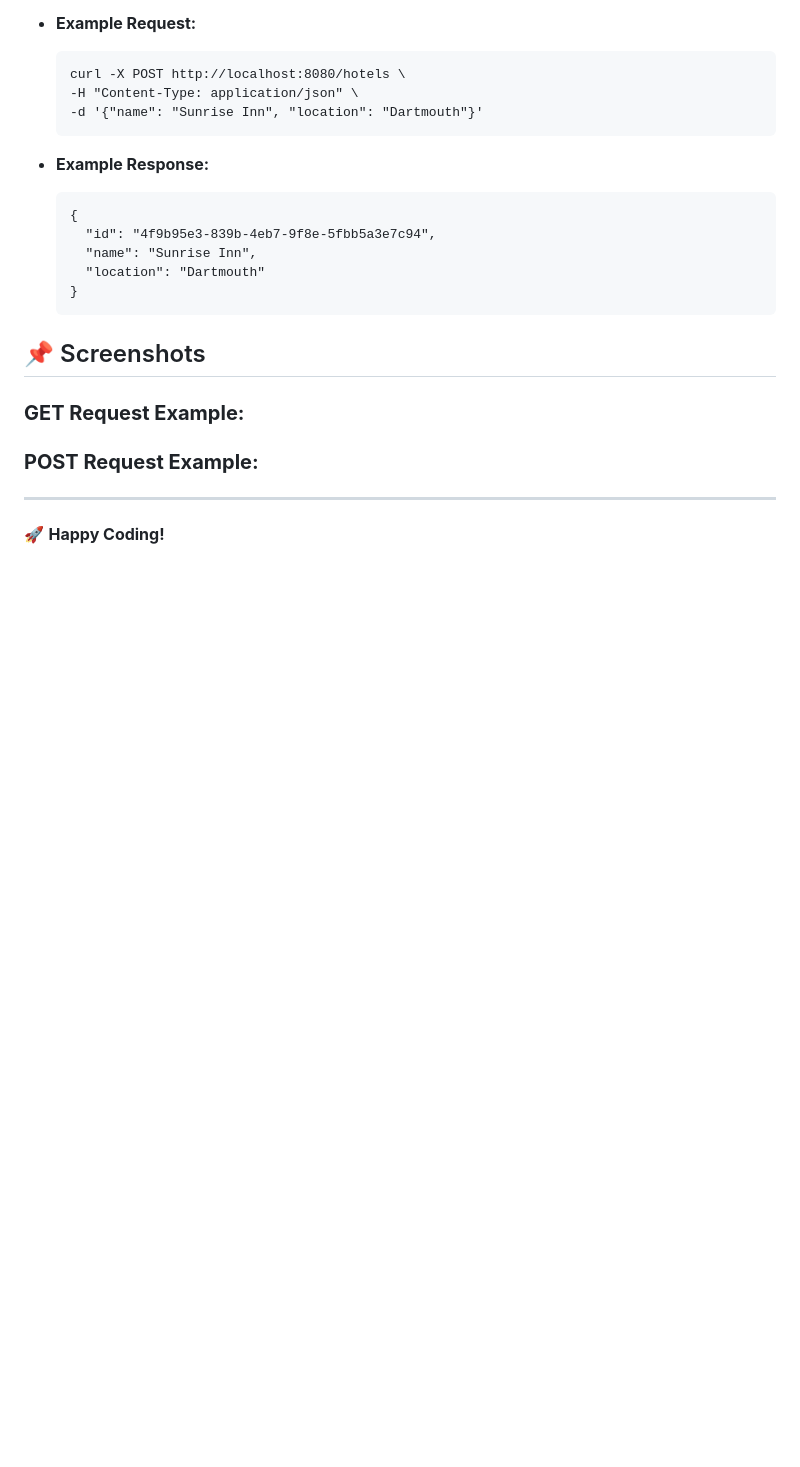
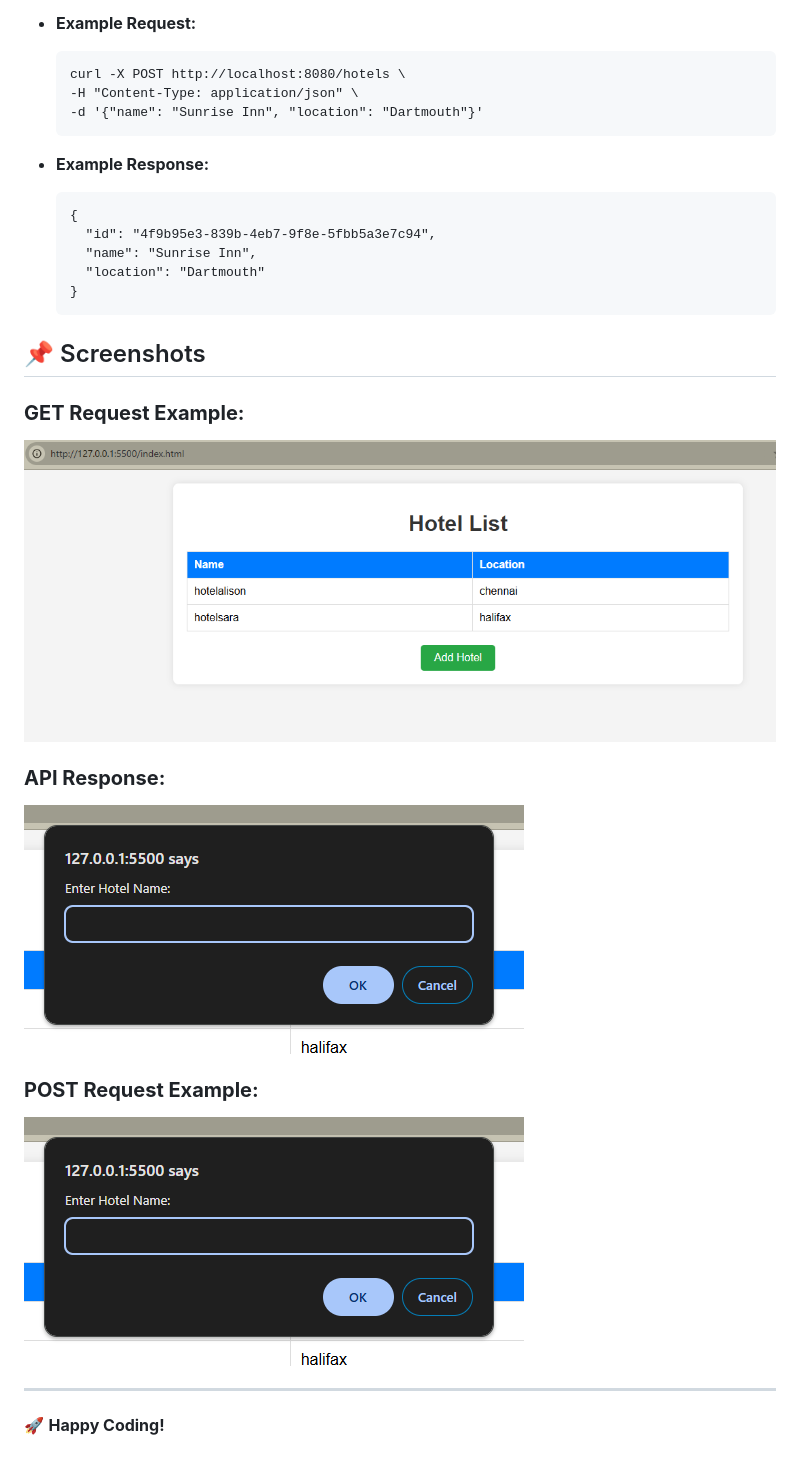
Before and after one commit to Sriram247/Hotel-Reservation-springboot, a Markdown page: readme.md, the part around the change. GitHub-like rendering; pictures changed too: frontend.png (added), frontend_input.png (added); blank space fills up the shorter version.

Commit message:
✨ Chore: readme cleanup

```diff
--- a/readme.md
+++ b/readme.md
@@ -143,9 +143,14 @@ The `Hotel` entity uses a **UUID** as the primary key instead of an auto-increme
 ## 📌 Screenshots
 
 ### **GET Request Example:**
+![GET Request Screenshot](/frontend.png)
 
+### **API Response:**
+![POST Request Screenshot](/frontend_input.png)
 
 ### **POST Request Example:**
+![POST Request Screenshot](/frontend_input.png)
+
 
 ----------
 
```
Also changed, not shown: api_response.png (added), 2 other files.
